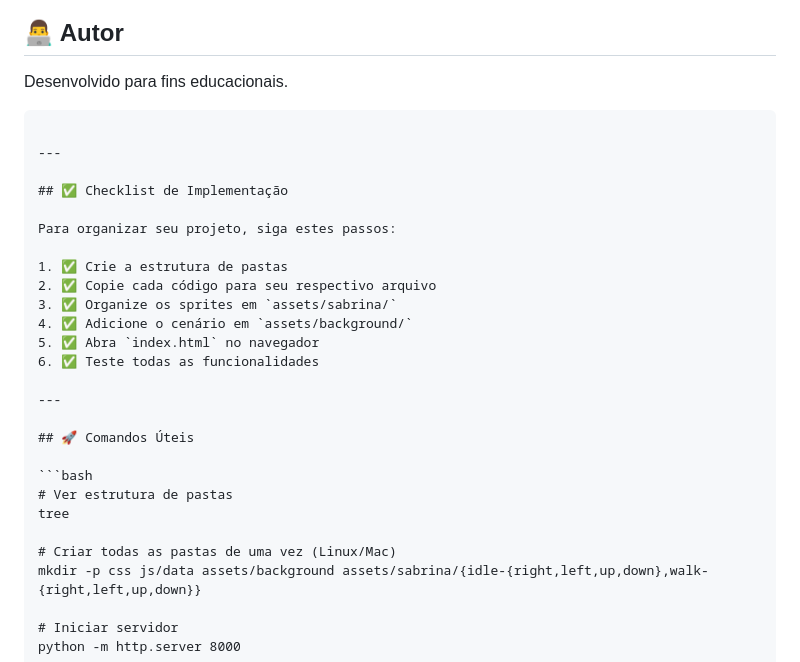
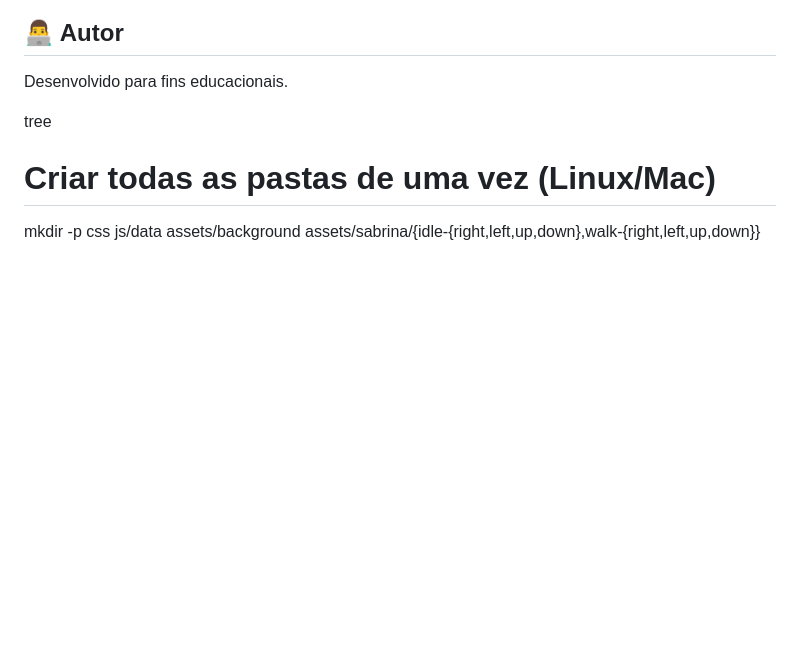
Before and after one commit to gabriel-aires09/user_sabrina, a Markdown page: README.md, the part around the change. Rendered like a GitHub page; blank space fills up the shorter version.

Commit message:
Remove checklist and commands from README
Removed implementation checklist and useful commands sections.

````diff
--- a/README.md
+++ b/README.md
@@ -146,27 +146,7 @@ Projeto educacional de código aberto.
 ## 👨‍💻 Autor
 
 Desenvolvido para fins educacionais.
-```
 
----
-
-## ✅ Checklist de Implementação
-
-Para organizar seu projeto, siga estes passos:
-
-1. ✅ Crie a estrutura de pastas
-2. ✅ Copie cada código para seu respectivo arquivo
-3. ✅ Organize os sprites em `assets/sabrina/`
-4. ✅ Adicione o cenário em `assets/background/`
-5. ✅ Abra `index.html` no navegador
-6. ✅ Teste todas as funcionalidades
-
----
-
-## 🚀 Comandos Úteis
-
-```bash
-# Ver estrutura de pastas
 tree
 
 # Criar todas as pastas de uma vez (Linux/Mac)
````
